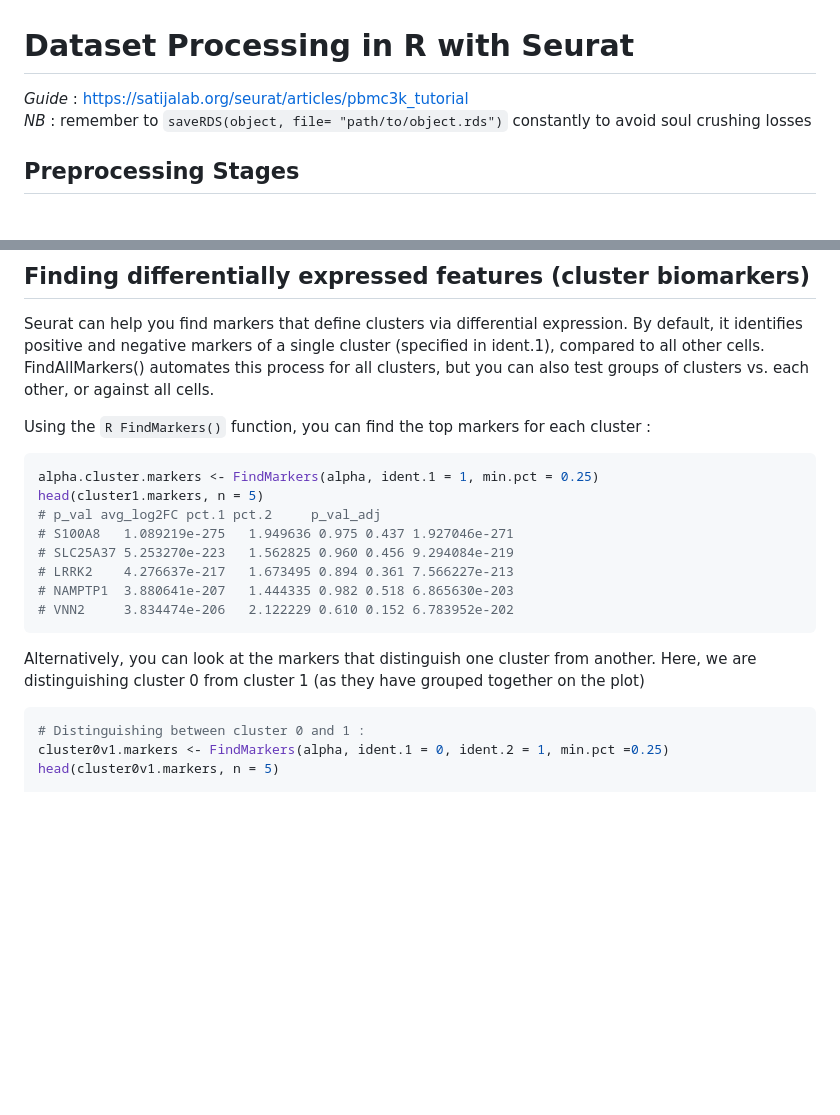
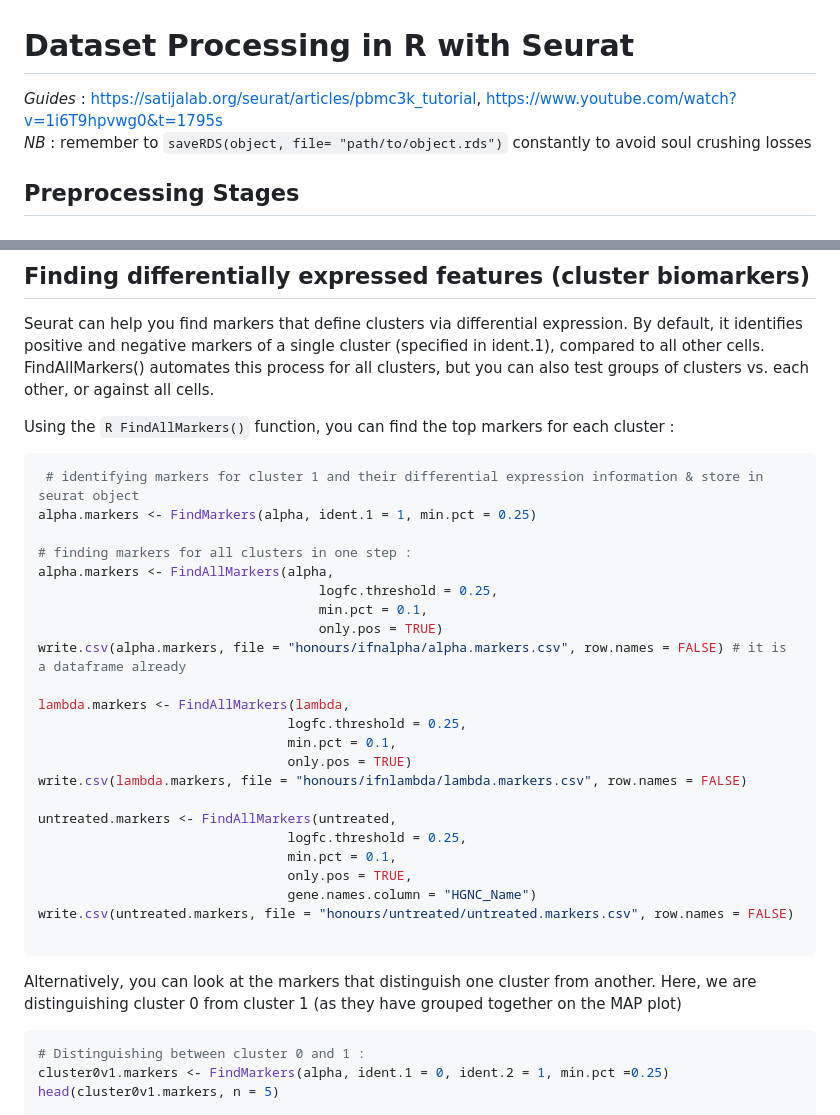
Before and after one commit to AlicenJoyHenning/honours_2023, a Markdown page: docs/04_seurat/seurat_full.md, 2 parts joined by grey strips. Rendered like a GitHub page; blank space fills up the shorter version.

Commit message:
Framework for feature identification and annotation steps

````diff
--- a/docs/04_seurat/seurat_full.md
+++ b/docs/04_seurat/seurat_full.md
@@ -1,5 +1,5 @@
 # Dataset Processing in R with Seurat
-*Guide* : https://satijalab.org/seurat/articles/pbmc3k_tutorial <br>*NB* : remember to ```saveRDS(object, file= "path/to/object.rds")``` constantly to avoid soul crushing losses</br>
+*Guides* : https://satijalab.org/seurat/articles/pbmc3k_tutorial, https://www.youtube.com/watch?v=1i6T9hpvwg0&t=1795s <br>*NB* : remember to ```saveRDS(object, file= "path/to/object.rds")``` constantly to avoid soul crushing losses</br>
 
 
 ## Preprocessing Stages
@@ -281,19 +281,34 @@ grid.arrange(umap_p1, umap_p2, umap_p3, ncol = 3)
 ## Finding differentially expressed features (cluster biomarkers)
 Seurat can help you find markers that define clusters via differential expression. By default, it identifies positive and negative markers of a single cluster (specified in ident.1), compared to all other cells. FindAllMarkers() automates this process for all clusters, but you can also test groups of clusters vs. each other, or against all cells.
 
-Using the  ```R FindMarkers()``` function, you can find the top markers for each cluster :
+Using the  ```R FindAllMarkers()``` function, you can find the top markers for each cluster :
 ```R
-alpha.cluster.markers <- FindMarkers(alpha, ident.1 = 1, min.pct = 0.25)
-head(cluster1.markers, n = 5)
-# p_val avg_log2FC pct.1 pct.2     p_val_adj
-# S100A8   1.089219e-275   1.949636 0.975 0.437 1.927046e-271
-# SLC25A37 5.253270e-223   1.562825 0.960 0.456 9.294084e-219
-# LRRK2    4.276637e-217   1.673495 0.894 0.361 7.566227e-213
-# NAMPTP1  3.880641e-207   1.444335 0.982 0.518 6.865630e-203
-# VNN2     3.834474e-206   2.122229 0.610 0.152 6.783952e-202
+ # identifying markers for cluster 1 and their differential expression information & store in seurat object
+alpha.markers <- FindMarkers(alpha, ident.1 = 1, min.pct = 0.25)
+
+# finding markers for all clusters in one step :
+alpha.markers <- FindAllMarkers(alpha,
+                                    logfc.threshold = 0.25,
+                                    min.pct = 0.1,
+                                    only.pos = TRUE)
+write.csv(alpha.markers, file = "honours/ifnalpha/alpha.markers.csv", row.names = FALSE) # it is a dataframe already
+
+lambda.markers <- FindAllMarkers(lambda,
+                                logfc.threshold = 0.25,
+                                min.pct = 0.1,
+                                only.pos = TRUE)
+write.csv(lambda.markers, file = "honours/ifnlambda/lambda.markers.csv", row.names = FALSE)
+
+untreated.markers <- FindAllMarkers(untreated,
+                                logfc.threshold = 0.25,
+                                min.pct = 0.1,
+                                only.pos = TRUE,
+                                gene.names.column = "HGNC_Name")
+write.csv(untreated.markers, file = "honours/untreated/untreated.markers.csv", row.names = FALSE)
+
 ```
 
-Alternatively, you can look at the markers that distinguish one cluster from another. Here, we are distinguishing cluster 0 from cluster 1 (as they have grouped together on the plot)
+Alternatively, you can look at the markers that distinguish one cluster from another. Here, we are distinguishing cluster 0 from cluster 1 (as they have grouped together on the MAP plot)
 
 ```R
 # Distinguishing between cluster 0 and 1 :
````
Also changed, not shown: other parts of docs/04_seurat/seurat_full.md (+8 -1 lines).
